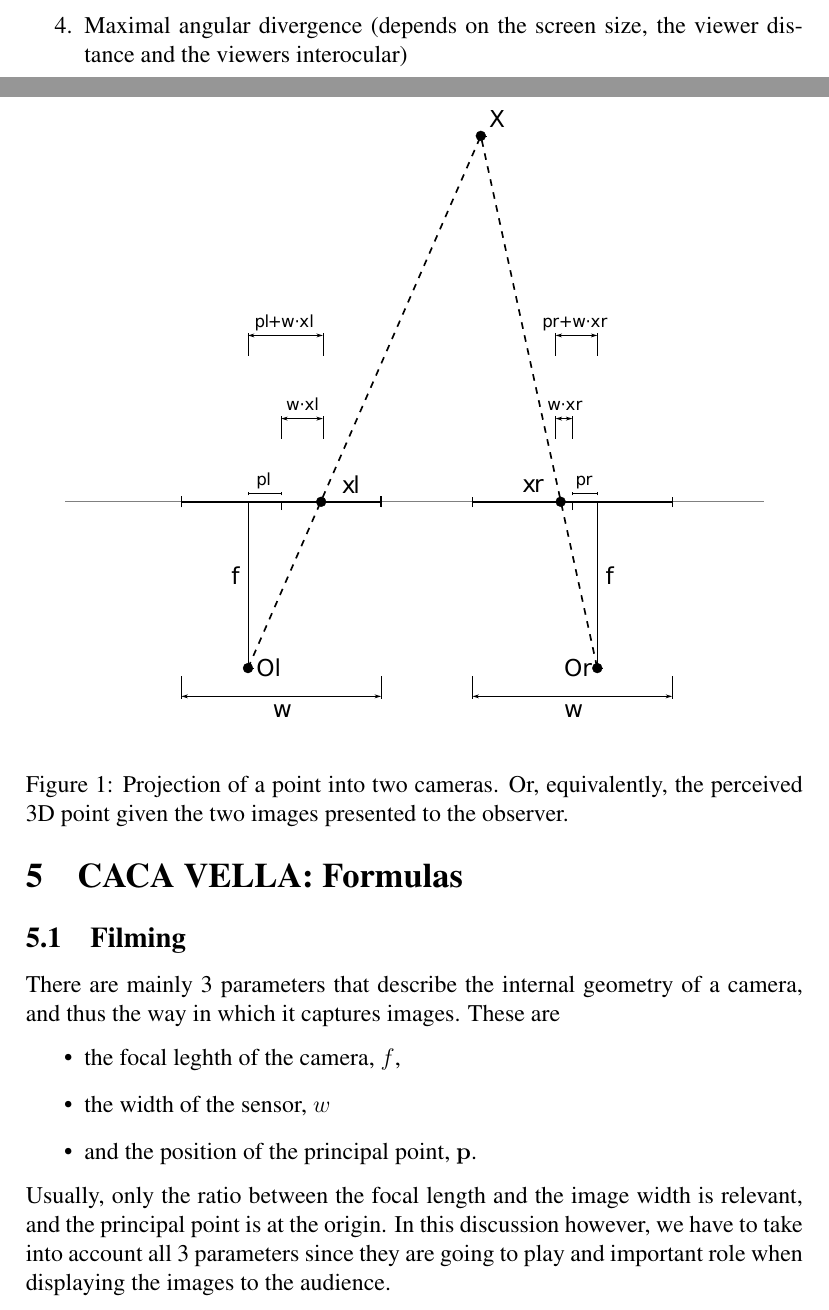
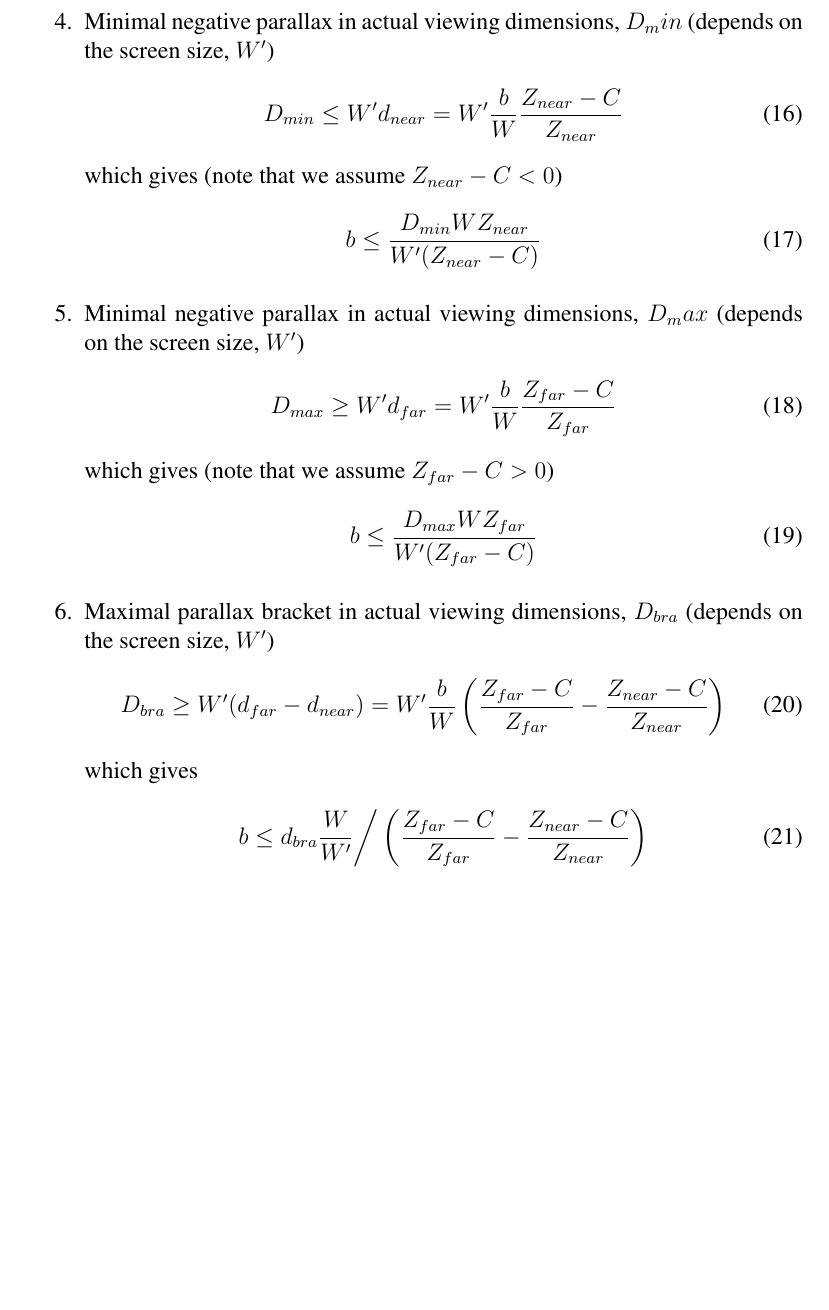
Before and after one commit to paulinus/stereoplanner, a LaTeX document (doc/geometry.tex): two parts of pages 3 and 4 of 6 before the commit and part of page 4 of 4 after it, the two joined at a grey line, cut at the place of the change, the shorter picture padded with empty space. Compiled offline with pdfLaTeX.

Commit message:
Added doc.

```diff
--- a/doc/geometry.tex
+++ b/doc/geometry.tex
@@ -120,7 +120,6 @@ When filming, depending on the camera parameters and the viewing geometry, there
 We consider the following constraints:
 \begin{enumerate}
  \item Minimal negative parallax as percentage of the screen size, $d_{min}$. By using \eqref{eqn:disparity} we have
-
  \begin{equation}
-  d_{min} \leq  \frac{b}{W} \frac{Z_{min} - C}{Z_{min}}
+  d_{min} \leq d_{near} =  \frac{b}{W} \frac{Z_{near} - C}{Z_{near}}
  \end{equation}
@@ -128 +127,2 @@ We consider the following constraints:
  \begin{equation}
+ b \leq \frac{d_{min} W Z_{near}}{Z_{near} - C}
@@ -137 +136,2 @@ We consider the following constraints:
  \begin{equation}
+ b \leq \frac{d_{max} W Z_{far}}{Z_{far} - C}
@@ -148,27 +147,35 @@ We consider the following constraints:
  \end{equation}
 
- \item Maximal angular divergence (depends on the screen size, the viewer distance and the viewers interocular)
+ \item Minimal negative parallax in actual viewing dimensions, $D_min$  (depends on the screen size, $W'$)
+ \begin{equation}
+  D_{min} \leq W' d_{near} =  W' \frac{b}{W} \frac{Z_{near} - C}{Z_{near}}
+ \end{equation}
+ which gives (note that we assume $Z_{near} - C < 0$)
+ \begin{equation}
+ b \leq \frac{D_{min} W Z_{near}}{W'(Z_{near} - C)}
+ \end{equation}
+
+ \item Minimal negative parallax in actual viewing dimensions, $D_max$  (depends on the screen size, $W'$)
+ \begin{equation}
+  D_{max} \geq W' d_{far} =  W' \frac{b}{W} \frac{Z_{far} - C}{Z_{far}}
+ \end{equation}
+ which gives (note that we assume $Z_{far} - C > 0$)
+ \begin{equation}
+ b \leq \frac{D_{max} W Z_{far}}{W'(Z_{far} - C)}
+ \end{equation}
+
+  \item Maximal parallax bracket  in actual viewing dimensions, $D_{bra}$ (depends on the screen size, $W'$)
+ \begin{equation}
+ D_{bra} \geq W'(d_{far} - d_{near}) = W' \frac{b}{W} \left(\frac{Z_{far} - C}{Z_{far}} - \frac{Z_{near} - C}{Z_{near}} \right)
+ \end{equation}
+ which gives
+ \begin{equation}
+ b \leq d_{bra} \frac{W}{W'} \bigg/ \left( \frac{Z_{far} - C}{Z_{far}} - \frac{Z_{near} - C}{Z_{near}} \right)
+ \end{equation}
+
+
+
 \end{enumerate}
 
 
 
-\section{CACA VELLA: Formulas}
-
-
-
-\subsection{Filming}
-\begin{figure}
- \begin{center}
-  \includegraphics[width=0.9\textwidth]{stereo_projection.pdf}
- \end{center}
- \caption{Projection of a point into two cameras.  Or, equivalently, the perceived 3D point given the two images presented to the observer.}
-\end{figure}
-
-
-There are mainly 3 parameters that describe the internal geometry of a camera, and thus the way in which it captures images.  These are
-\begin{itemize}
- \item the focal leghth of the camera, $f$,
- \item the width of the sensor, $w$
- \item and the position of the principal point, $\p$.
-\end{itemize}
-Usually, only the ratio between the focal length and the image width is relevant, and the principal point is at the origin.  In this discussion however, we have to take into account all 3 parameters since they are going to play and important role when displaying the images to the audience.
```
Also changed, not shown: src/iphone/TODO.txt (+4 -1 lines), doc/geometry.tex (95 more changed lines).
